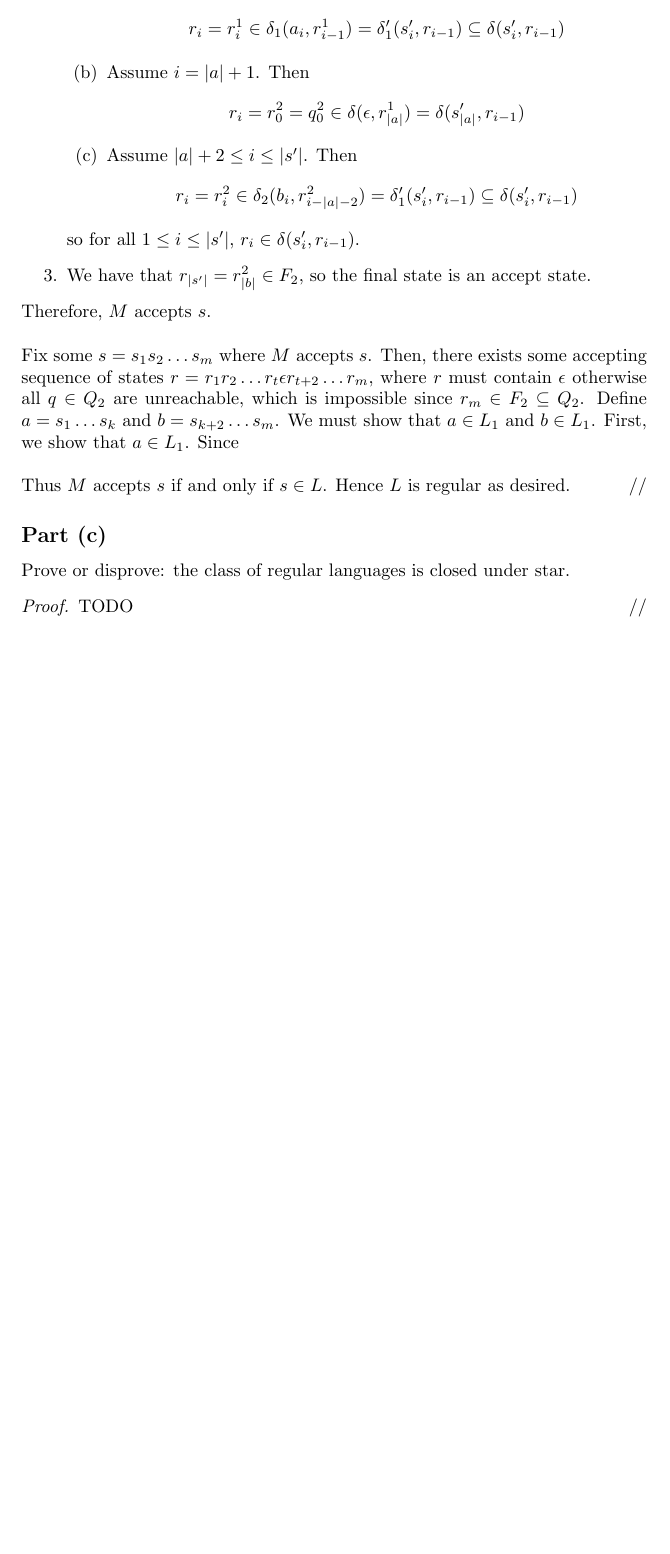
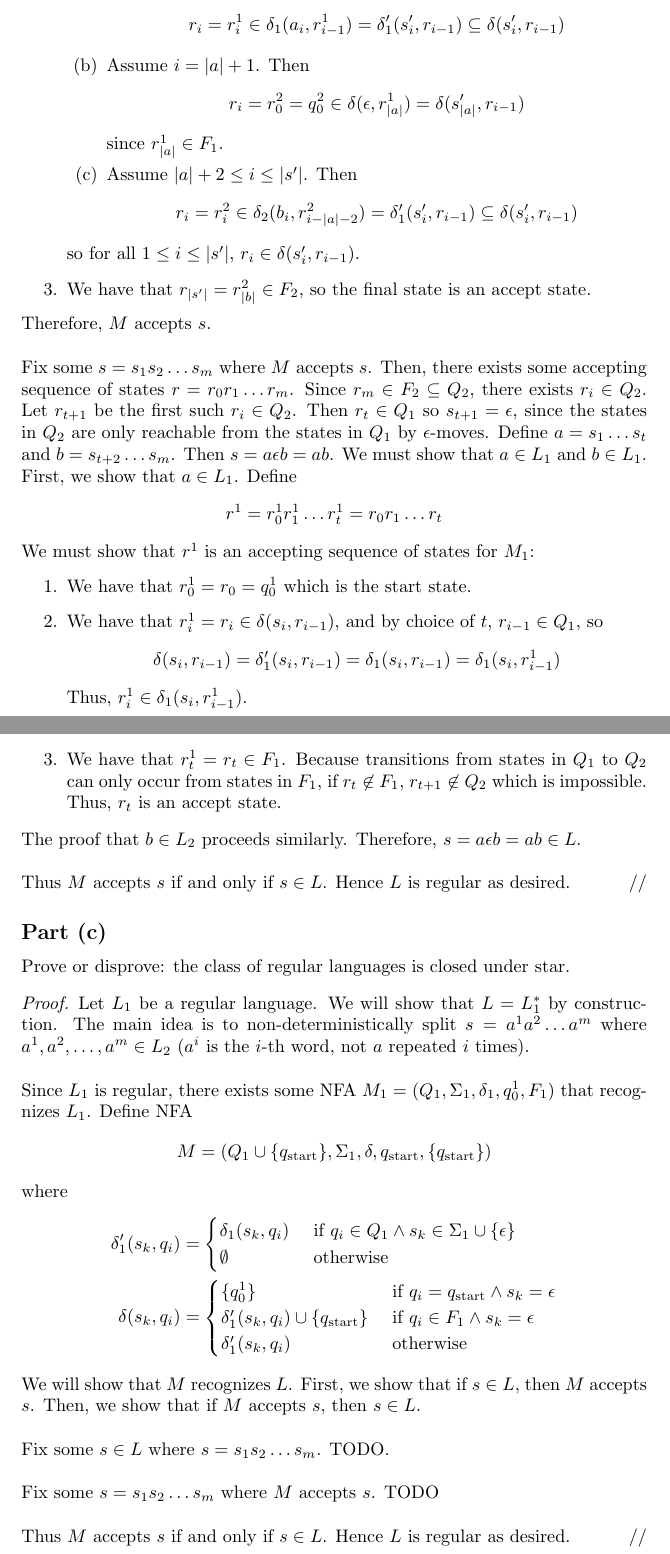
Before and after one commit to SupurCalvinHiggins/csc544, a LaTeX problem sheet (hw1/main.tex): part of page 5 of 5 before the commit and two parts of pages 5 and 6 of 6 after it, the two joined at a grey line, cut so that both start at the same text, the shorter picture padded with empty space. Compiled offline with pdfLaTeX.

Commit message:
Progress.

```diff
--- a/hw1/main.tex
+++ b/hw1/main.tex
@@ -216,6 +216,7 @@ Prove or disprove: the class of regular languages is closed under concatenation.
             \begin{align*}
                 r_i = r_0^2 = q_0^2 \in \delta(\epsilon, r_{|a|}^1) = \delta(s'_{|a|}, r_{i-1})
             \end{align*}
+            since $r_{|a|}^1 \in F_1$.
 
             \item Assume $|a| + 2 \leq i \leq |s'|$. Then
             \begin{align*}
@@ -228,10 +229,25 @@ Prove or disprove: the class of regular languages is closed under concatenation.
     Therefore, $M$ accepts $s$. \\
 
     \noindent
-    Fix some $s = s_1 s_2 \ldots s_m$ where $M$ accepts $s$. Then, there exists some accepting sequence of states
-    $r = r_1 r_2 \ldots r_t \epsilon r_{t+2} \ldots r_m$, where $r$ must contain $\epsilon$ otherwise all $q \in Q_2$ are unreachable, which is impossible since
-    $r_m \in F_2 \subseteq Q_2$. Define $a = s_1 \ldots s_{k}$ and $b = s_{k+2} \ldots s_m$. We must show that $a \in L_1$ and $b \in L_1$. First, we show that
-    $a \in L_1$. Since  \\
+    Fix some $s = s_1 s_2 \ldots s_m$ where $M$ accepts $s$. Then, there exists some accepting sequence of states $r = r_0 r_1 \ldots r_m$. Since
+    $r_m \in F_2 \subseteq Q_2$, there exists $r_i \in Q_2$. Let $r_{t+1}$ be the first such $r_i \in Q_2$. Then $r_t \in Q_1$ so $s_{t+1} = \epsilon$, since
+    the states in $Q_2$ are only reachable from the states in $Q_1$ by $\epsilon$-moves. Define $a = s_1 \ldots s_{t}$ and $b = s_{t+2} \ldots s_{m}$. Then
+    $s = a \epsilon b = a b$. We must show that $a \in L_1$ and $b \in L_1$. First, we show that $a \in L_1$. Define
+    \begin{align*}
+        r^1 = r_0^1 r_1^1 \ldots r_{t}^1 = r_0 r_1 \ldots r_{t}
+    \end{align*}
+    We must show that $r^1$ is an accepting sequence of states for $M_1$:
+    \begin{enumerate}
+        \item We have that $r^1_0 = r_0 = q_0^1$ which is the start state.
+        \item We have that $r^1_i = r_i \in \delta(s_i, r_{i-1})$, and by choice of $t$, $r_{i-1} \in Q_1$, so
+        \begin{align*}
+            \delta(s_i, r_{i-1}) = \delta'_1(s_i, r_{i-1}) = \delta_1(s_i, r_{i-1}) = \delta_1(s_i, r_{i-1}^1)
+        \end{align*}
+        Thus, $r^1_i \in \delta_1(s_i, r_{i-1}^1)$.
+        \item We have that $r_{t}^1 = r_{t} \in F_1$. Because transitions from states in $Q_1$ to $Q_2$ can only occur from
+        states in $F_1$, if $r_t \not \in F_1$, $r_{t+1} \not \in Q_2$ which is impossible. Thus, $r_t$ is an accept state.
+    \end{enumerate}
+    The proof that $b \in L_2$ proceeds similarly. Therefore, $s = a\epsilon b = ab \in L$. \\
 
     \noindent
     Thus $M$ accepts $s$ if and only if $s \in L$. Hence $L$ is regular as desired.
@@ -243,7 +259,36 @@ Prove or disprove: the class of regular languages is closed under star.
 
 % idea: add new start start with eps to old start state. eps from old accept states to new start state. new start state is only accept state.
 \begin{proof}
-    TODO
+    Let $L_1$ be a regular language. We will show that $L = L_1^*$ by construction. The main idea is to non-deterministically split $s = a^1 a^2 \ldots a^m$
+    where $a^1, a^2, \ldots, a^m \in L_2$ ($a^{i}$ is the $i$-th word, not $a$ repeated $i$ times). \\
+
+    \noindent
+    Since $L_1$ is regular, there exists some NFA $M_1 = (Q_1, \Sigma_1, \delta_1, q_0^1, F_1)$ that recognizes $L_1$. Define NFA
+    \begin{align*}
+        M = (Q_1 \cup \{ q_{\text{start}} \}, \Sigma_1, \delta, q_{\text{start}}, \{ q_{\text{start}} \})
+    \end{align*}
+    where
+    \begin{align*}
+        \delta'_1(s_k, q_i) &= \begin{cases}
+            \delta_1(s_k, q_i) & \text{ if } q_i \in Q_1 \land s_k \in \Sigma_1 \cup \{ \epsilon \} \\
+            \emptyset & \text{ otherwise}
+        \end{cases} \\
+        \delta(s_k, q_i) &= \begin{cases}
+            \{ q_0^1 \} & \text{ if } q_i = q_{\text{start}} \land s_k = \epsilon \\
+            \delta'_1(s_k, q_i) \cup \{ q_{\text{start}} \} & \text{ if } q_i \in F_1 \land s_k = \epsilon \\
+            \delta'_1(s_k, q_i) & \text{ otherwise}
+        \end{cases}
+    \end{align*}
+    We will show that $M$ recognizes $L$. First, we show that if $s \in L$, then $M$ accepts $s$. Then, we show that if $M$ accepts $s$, then $s \in L$. \\
+
+    \noindent
+    Fix some $s \in L$ where $s = s_1 s_2 \ldots s_m$. TODO. \\
+
+    \noindent
+    Fix some $s = s_1 s_2 \ldots s_m$ where $M$ accepts $s$. TODO \\
+
+    \noindent
+    Thus $M$ accepts $s$ if and only if $s \in L$. Hence $L$ is regular as desired.
 \end{proof}
 
 \end{document}
```
Also changed, not shown: hw1/main.pdf.
